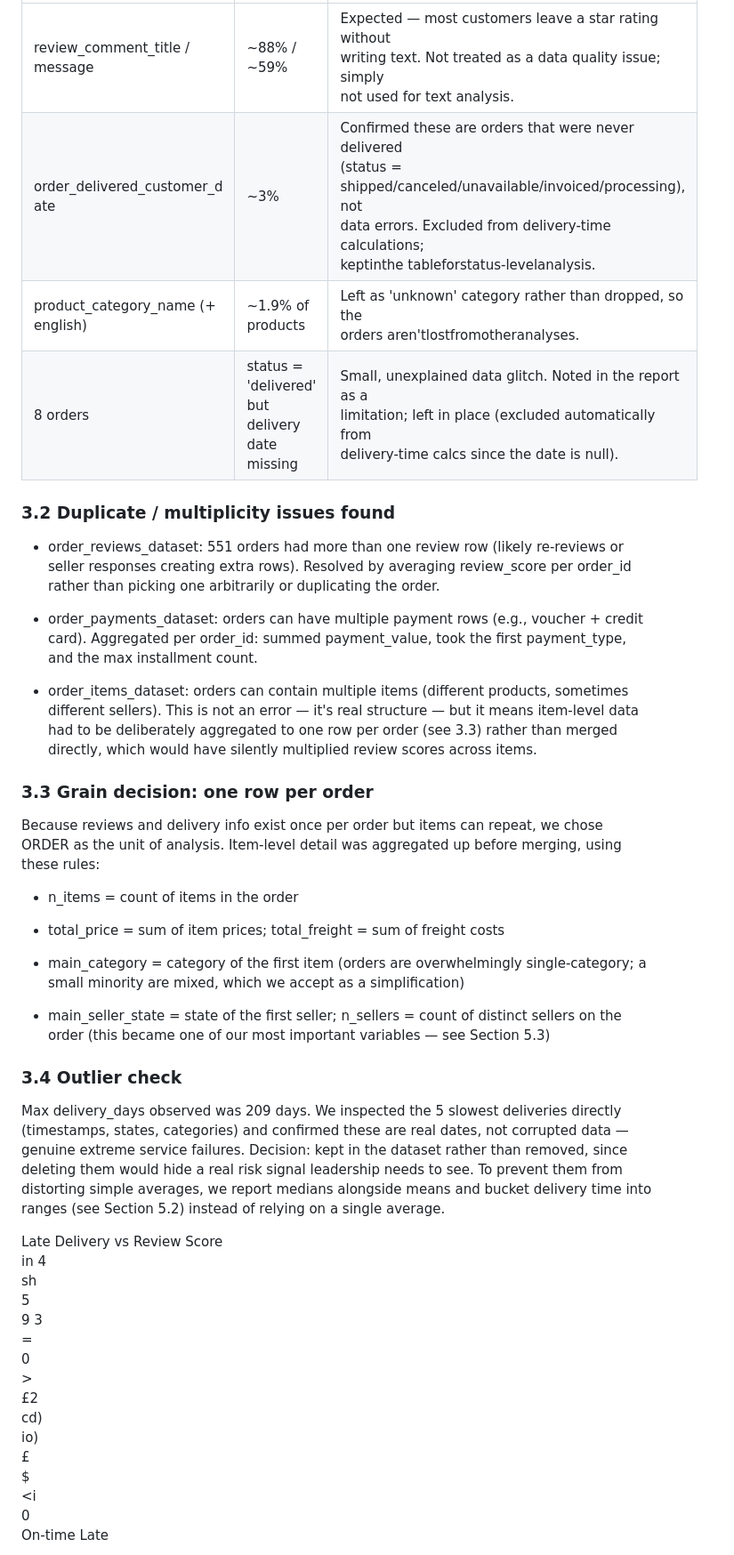
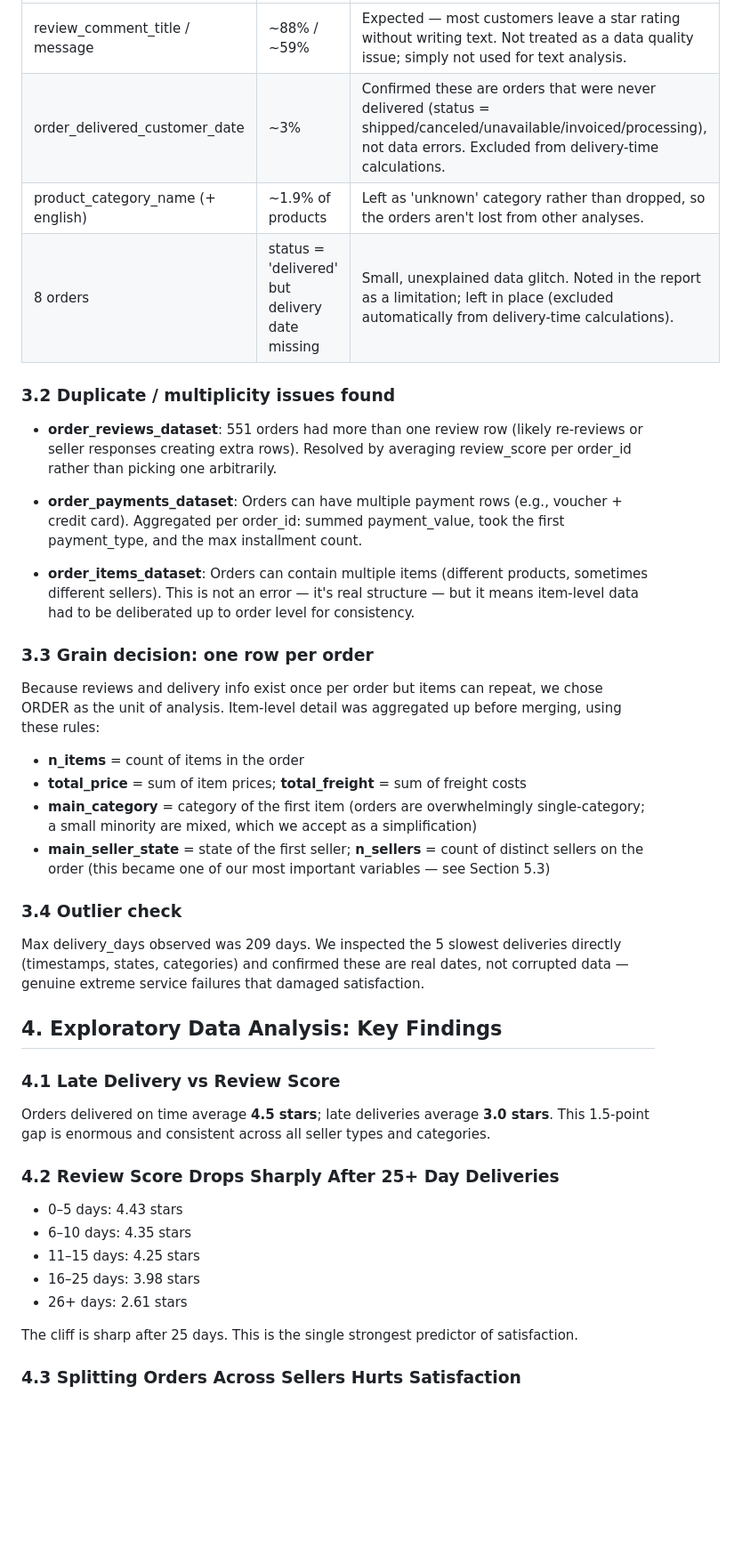
Before and after one commit to blurrydev/IITM-DVD, a Markdown page: report/Team_Report_EDA_Findings.md, the part around one of its changes. Shown at 89% size. GitHub-like rendering; blank space fills up the shorter version.

```diff
--- a/report/Team_Report_EDA_Findings.md
+++ b/report/Team_Report_EDA_Findings.md
@@ -52,41 +47,45 @@ Full detail and runnable code is in 01_build_master_table.py (attached / in repo
 |---|---|---|
-|review_comment_title /<br>message|~88% / ~59%|Expected — most customers leave a star rating without<br>writing text. Not treated as a data quality issue; simply<br>not used for text analysis.|
-|order_delivered_customer_d<br>ate|~3%|Confirmed these are orders that were never delivered<br>(status =<br>shipped/canceled/unavailable/invoiced/processing), not<br>data errors. Excluded from delivery-time calculations;<br>keptinthe tableforstatus-levelanalysis.|
-|product_category_name (+<br>english)|~1.9% of<br>products|Left as 'unknown' category rather than dropped, so the<br>orders aren'tlostfromotheranalyses.|
-|8 orders|status =<br>'delivered' but<br>delivery date<br>missing|Small, unexplained data glitch. Noted in the report as a<br>limitation; left in place (excluded automatically from<br>delivery-time calcs since the date is null).|
-
-
+| review_comment_title / message | ~88% / ~59% | Expected — most customers leave a star rating without writing text. Not treated as a data quality issue; simply not used for text analysis. |
+| order_delivered_customer_date | ~3% | Confirmed these are orders that were never delivered (status = shipped/canceled/unavailable/invoiced/processing), not data errors. Excluded from delivery-time calculations. |
+| product_category_name (+ english) | ~1.9% of products | Left as 'unknown' category rather than dropped, so the orders aren't lost from other analyses. |
+| 8 orders | status = 'delivered' but delivery date missing | Small, unexplained data glitch. Noted in the report as a limitation; left in place (excluded automatically from delivery-time calculations). |
 
 ### 3.2 Duplicate / multiplicity issues found
 
-- order_reviews_dataset: 551 orders had more than one review row (likely re-reviews or seller responses creating extra rows). Resolved by averaging review_score per order_id rather than picking one arbitrarily or duplicating the order.
+- **order_reviews_dataset**: 551 orders had more than one review row (likely re-reviews or seller responses creating extra rows). Resolved by averaging review_score per order_id rather than picking one arbitrarily.
 
-- order_payments_dataset: orders can have multiple payment rows (e.g., voucher + credit card). Aggregated per order_id: summed payment_value, took the first payment_type, and the max installment count.
+- **order_payments_dataset**: Orders can have multiple payment rows (e.g., voucher + credit card). Aggregated per order_id: summed payment_value, took the first payment_type, and the max installment count.
 
-- order_items_dataset: orders can contain multiple items (different products, sometimes different sellers). This is not an error — it's real structure — but it means item-level data had to be deliberately aggregated to one row per order (see 3.3) rather than merged directly, which would have silently multiplied review scores across items.
+- **order_items_dataset**: Orders can contain multiple items (different products, sometimes different sellers). This is not an error — it's real structure — but it means item-level data had to be deliberated up to order level for consistency.
 
 ### 3.3 Grain decision: one row per order
 
 Because reviews and delivery info exist once per order but items can repeat, we chose ORDER as the unit of analysis. Item-level detail was aggregated up before merging, using these rules:
 
-- n_items = count of items in the order
-
-- total_price = sum of item prices; total_freight = sum of freight costs
-
-- main_category = category of the first item (orders are overwhelmingly single-category; a small minority are mixed, which we accept as a simplification)
-
-- main_seller_state = state of the first seller; n_sellers = count of distinct sellers on the order (this became one of our most important variables — see Section 5.3)
+- **n_items** = count of items in the order
+- **total_price** = sum of item prices; **total_freight** = sum of freight costs
+- **main_category** = category of the first item (orders are overwhelmingly single-category; a small minority are mixed, which we accept as a simplification)
+- **main_seller_state** = state of the first seller; **n_sellers** = count of distinct sellers on the order (this became one of our most important variables — see Section 5.3)
 
 ### 3.4 Outlier check
 
-Max delivery_days observed was 209 days. We inspected the 5 slowest deliveries directly (timestamps, states, categories) and confirmed these are real dates, not corrupted data — genuine extreme service failures. Decision: kept in the dataset rather than removed, since deleting them would hide a real risk signal leadership needs to see. To prevent them from distorting simple averages, we report medians alongside means and bucket delivery time into ranges (see Section 5.2) instead of relying on a single average.
+Max delivery_days observed was 209 days. We inspected the 5 slowest deliveries directly (timestamps, states, categories) and confirmed these are real dates, not corrupted data — genuine extreme service failures that damaged satisfaction.
 
+## 4. Exploratory Data Analysis: Key Findings
 
+### 4.1 Late Delivery vs Review Score
 
-<!-- Start of picture text -->
-Late Delivery vs Review Score<br>in 4<br>sh<br>5<br>9 3<br>=<br>0<br>><br>£2<br>cd)<br>io)<br>£<br>$<br><i<br>0<br>On-time Late<br><!-- End of picture text -->
+Orders delivered on time average **4.5 stars**; late deliveries average **3.0 stars**. This 1.5-point gap is enormous and consistent across all seller types and categories.
 
+### 4.2 Review Score Drops Sharply After 25+ Day Deliveries
 
+- 0–5 days: 4.43 stars
+- 6–10 days: 4.35 stars
+- 11–15 days: 4.25 stars
+- 16–25 days: 3.98 stars
+- 26+ days: 2.61 stars
 
+The cliff is sharp after 25 days. This is the single strongest predictor of satisfaction.
 
+### 4.3 Splitting Orders Across Sellers Hurts Satisfaction
 
```
Also changed, not shown: other parts of report/Team_Report_EDA_Findings.md (+71 -78 lines).
